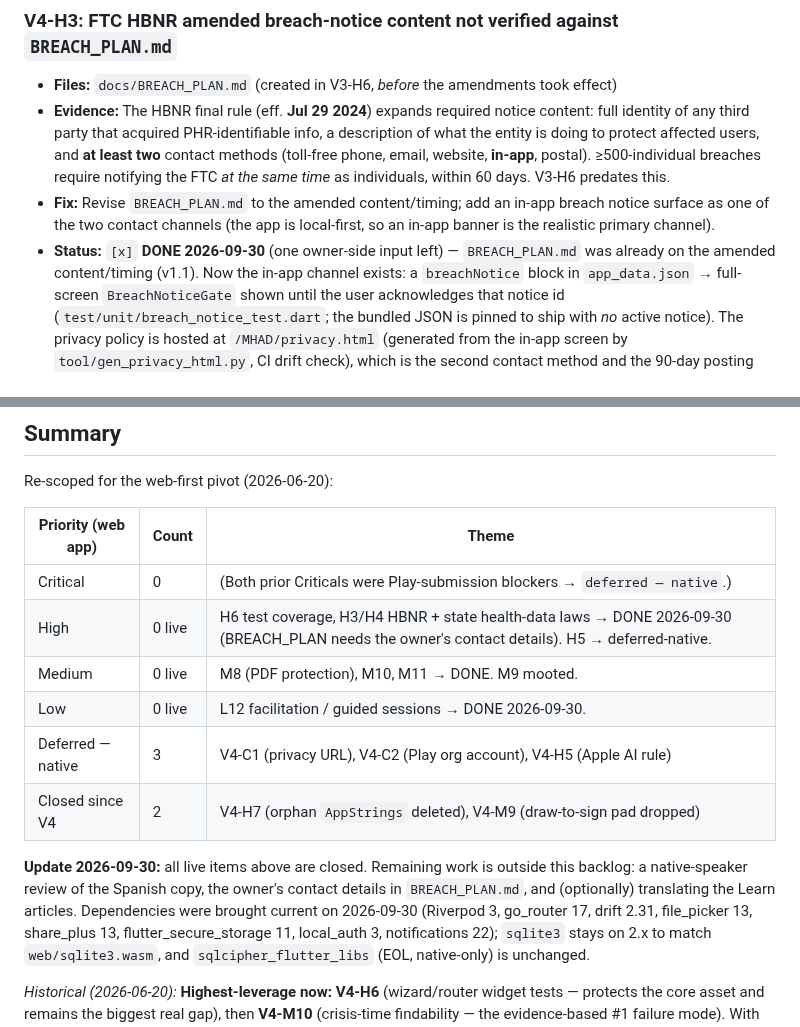
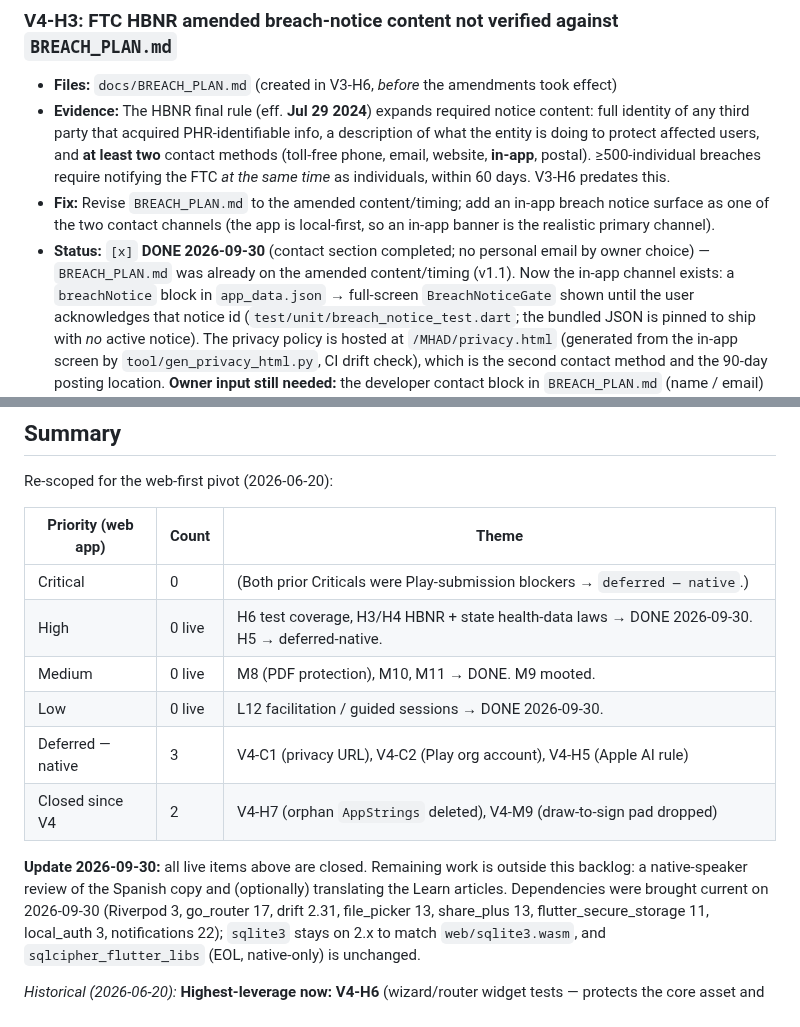
Before and after one commit to Onica5000/MHAD, a Markdown page: docs/GAP_ANALYSIS_V4.md, 2 parts joined by grey strips. Drawn GitHub-style.

```diff
--- a/docs/GAP_ANALYSIS_V4.md
+++ b/docs/GAP_ANALYSIS_V4.md
@@ -72,7 +72,7 @@ were superseded by regulations that changed *after* they were written.
 - **Fix:** Revise `BREACH_PLAN.md` to the amended content/timing; add an in-app breach
   notice surface as one of the two contact channels (the app is local-first, so an
   in-app banner is the realistic primary channel).
-- **Status:** `[x]` **DONE 2026-09-30** (one owner-side input left) — `BREACH_PLAN.md` was
+- **Status:** `[x]` **DONE 2026-09-30** (contact section completed; no personal email by owner choice) — `BREACH_PLAN.md` was
   already on the amended content/timing (v1.1). Now the in-app channel exists: a
   `breachNotice` block in `app_data.json` → full-screen `BreachNoticeGate` shown until the
   user acknowledges that notice id (`test/unit/breach_notice_test.dart`; the bundled JSON
@@ -375,15 +375,14 @@ Re-scoped for the web-first pivot (2026-06-20):
 | Priority (web app) | Count | Theme |
 |---|---|---|
 | Critical | 0 | (Both prior Criticals were Play-submission blockers → `deferred — native`.) |
-| High | 0 live | H6 test coverage, H3/H4 HBNR + state health-data laws → DONE 2026-09-30 (BREACH_PLAN needs the owner's contact details). H5 → deferred-native. |
+| High | 0 live | H6 test coverage, H3/H4 HBNR + state health-data laws → DONE 2026-09-30. H5 → deferred-native. |
 | Medium | 0 live | M8 (PDF protection), M10, M11 → DONE. M9 mooted. |
 | Low | 0 live | L12 facilitation / guided sessions → DONE 2026-09-30. |
 | Deferred — native | 3 | V4-C1 (privacy URL), V4-C2 (Play org account), V4-H5 (Apple AI rule) |
 | Closed since V4 | 2 | V4-H7 (orphan `AppStrings` deleted), V4-M9 (draw-to-sign pad dropped) |
 
 **Update 2026-09-30:** all live items above are closed. Remaining work is outside this
-backlog: a native-speaker review of the Spanish copy, the owner's contact details in
-`BREACH_PLAN.md`, and (optionally) translating the Learn articles. Dependencies were brought
+backlog: a native-speaker review of the Spanish copy and (optionally) translating the Learn articles. Dependencies were brought
 current on 2026-09-30 (Riverpod 3, go_router 17, drift 2.31, file_picker 13, share_plus 13,
 flutter_secure_storage 11, local_auth 3, notifications 22); `sqlite3` stays on 2.x to match
 `web/sqlite3.wasm`, and `sqlcipher_flutter_libs` (EOL, native-only) is unchanged.
```
Also changed, not shown: docs/BREACH_PLAN.md (+19 -6 lines).
